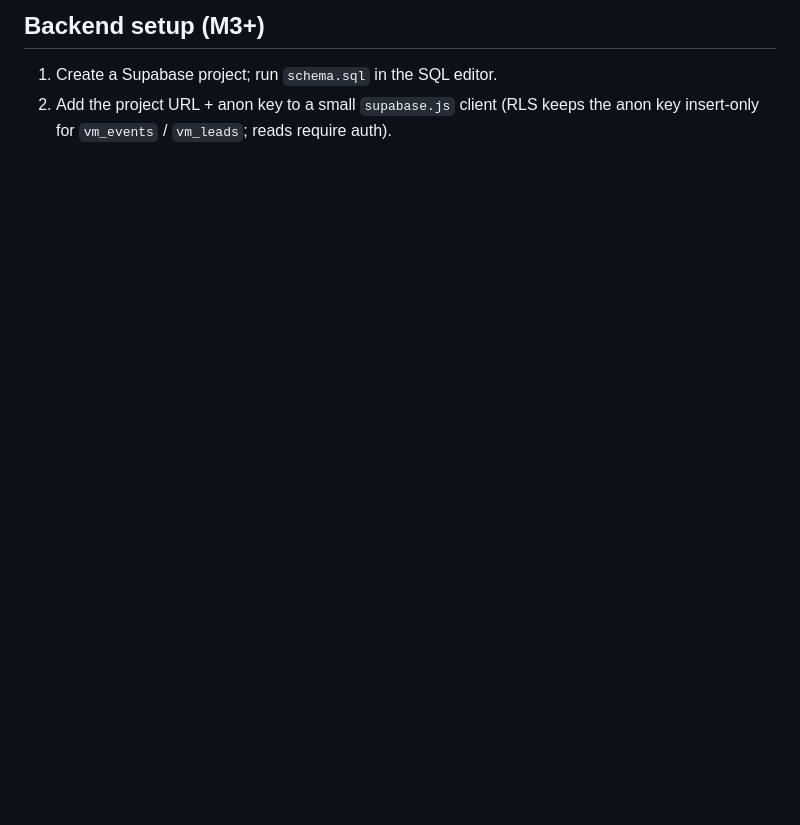
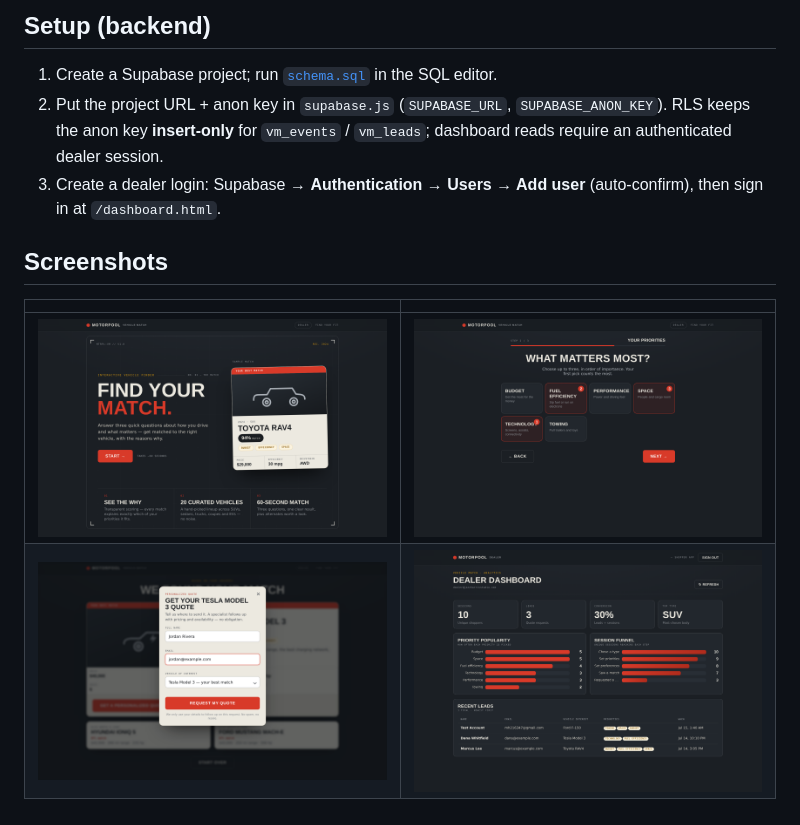
Before and after one commit to Jazz-H/vehicle-match, a Markdown page: README.md, the part around one of its changes. Drawn GitHub-style; pictures changed too: docs/screenshots/01-landing.png (added), docs/screenshots/02-wizard.png (added), docs/screenshots/04-quote.png (added); blank space fills up the shorter version.

```diff
--- a/README.md
+++ b/README.md
@@ -31,5 +47,14 @@ match surfaces *why* it fits.
 
-## Backend setup (M3+)
-1. Create a Supabase project; run `schema.sql` in the SQL editor.
-2. Add the project URL + anon key to a small `supabase.js` client (RLS keeps the
-   anon key insert-only for `vm_events` / `vm_leads`; reads require auth).
+## Setup (backend)
+1. Create a Supabase project; run [`schema.sql`](schema.sql) in the SQL editor.
+2. Put the project URL + anon key in `supabase.js` (`SUPABASE_URL`, `SUPABASE_ANON_KEY`).
+   RLS keeps the anon key **insert-only** for `vm_events` / `vm_leads`; dashboard reads
+   require an authenticated dealer session.
+3. Create a dealer login: Supabase → **Authentication → Users → Add user** (auto-confirm),
+   then sign in at `/dashboard.html`.
+
+## Screenshots
+| | |
+|---|---|
+| ![Landing](docs/screenshots/01-landing.png) | ![Wizard](docs/screenshots/02-wizard.png) |
+| ![Quote](docs/screenshots/04-quote.png) | ![Dashboard](docs/screenshots/06-dashboard.png) |
```
Also changed, not shown: other parts of README.md (+32 -16 lines), BACKLOG.md (+9 -8 lines), CASE-STUDY.md (added, +146 -0 lines), docs/screenshots/03-results.png (added), docs/screenshots/05-landing-mobile.png (added).
